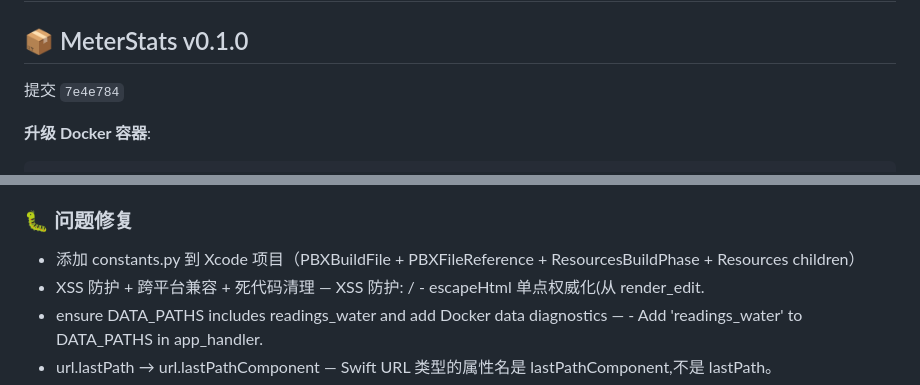
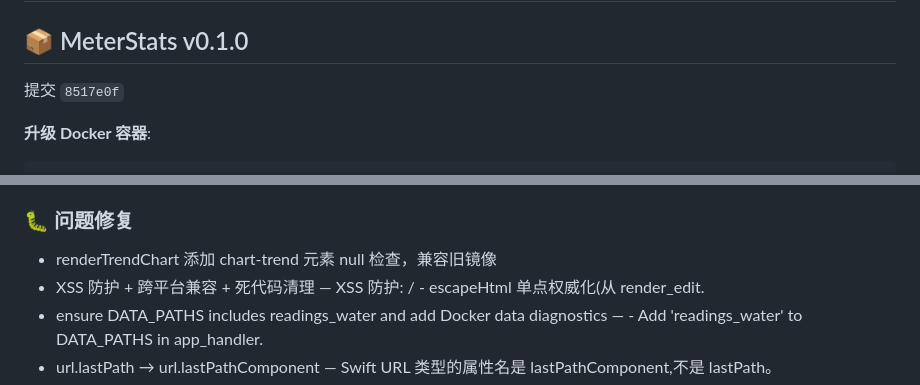
Before and after one commit to zz3656/meter-stats, a Markdown page: README.Docker.md, 2 parts joined by grey strips. Drawn GitHub-style.

Commit message:
docs: 自动同步 v changelog 到 README.Docker.md [skip ci]

````diff
--- a/README.Docker.md
+++ b/README.Docker.md
@@ -94,7 +94,7 @@ docker compose down && docker compose up -d
 
 ## 📦 MeterStats v0.1.0
 
-提交 `7e4e784`
+提交 `8517e0f`
 
 **升级 Docker 容器**:
 ```bash
@@ -112,7 +112,7 @@ docker compose up -d
 
 ### 🐛 问题修复
 
-- 添加 constants.py 到 Xcode 项目（PBXBuildFile + PBXFileReference + ResourcesBuildPhase + Resources children）
+- renderTrendChart 添加 chart-trend 元素 null 检查，兼容旧镜像
 - XSS 防护 + 跨平台兼容 + 死代码清理 — XSS 防护: / - escapeHtml 单点权威化(从 render_edit.
 - ensure DATA_PATHS includes readings_water and add Docker data diagnostics — - Add 'readings_water' to DATA_PATHS in app_handler.
 - url.lastPath → url.lastPathComponent — Swift URL 类型的属性名是 lastPathComponent,不是 lastPath。
````
Also changed, not shown: other parts of README.Docker.md (+1 -1 lines).
